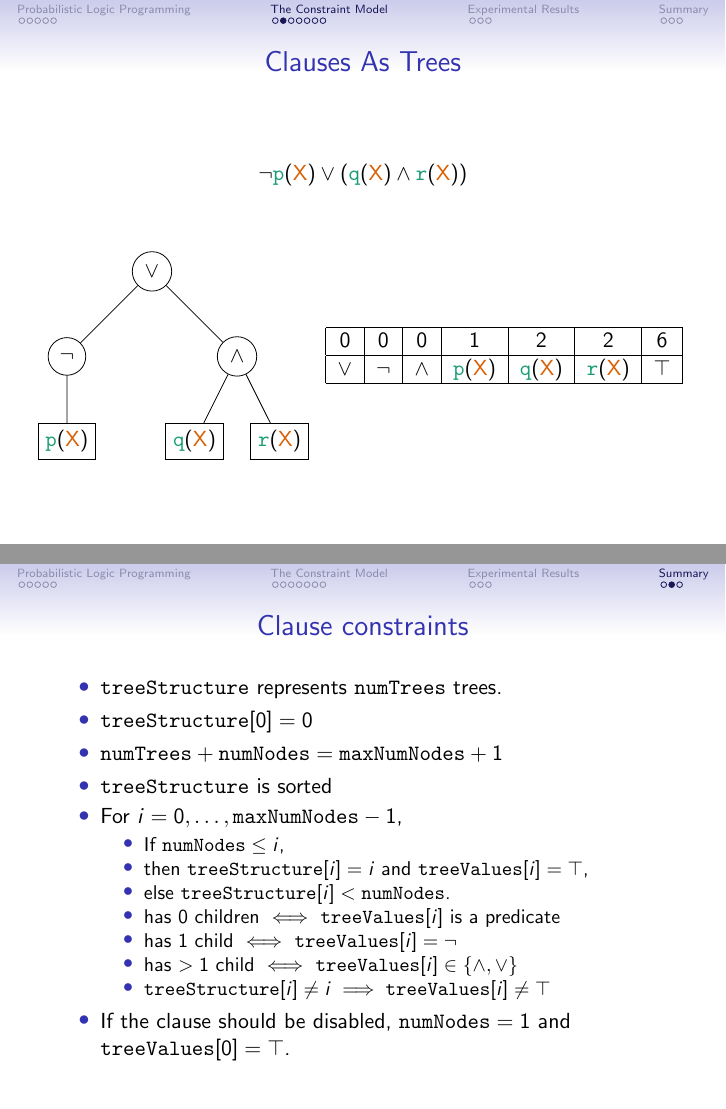
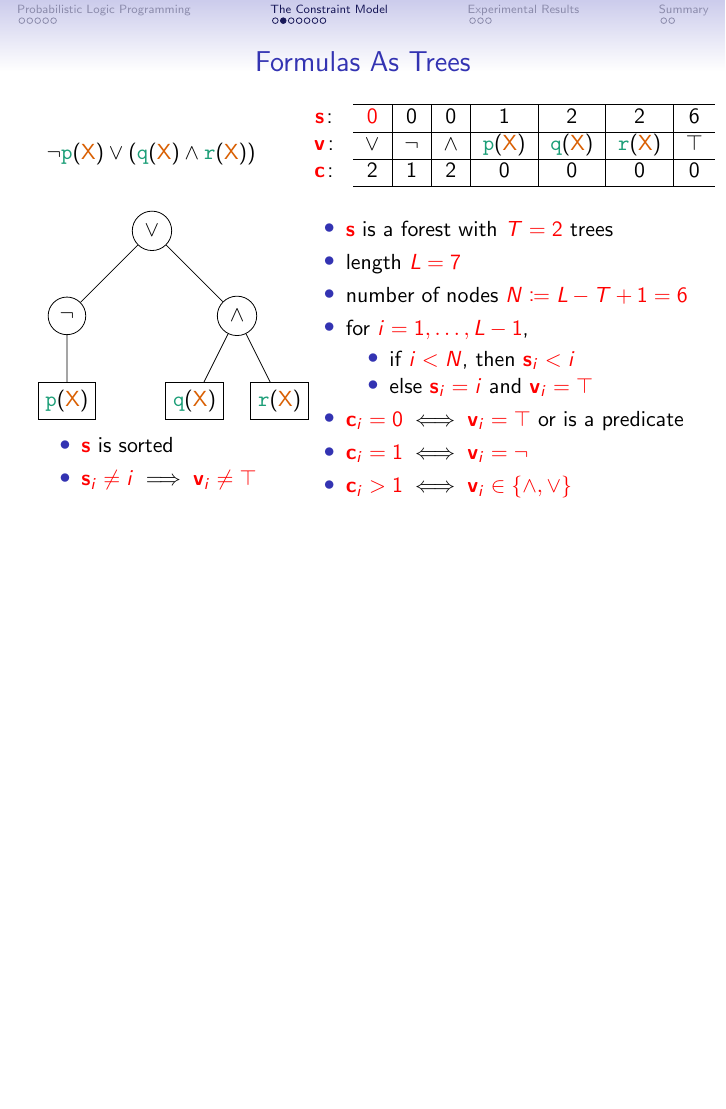
Before and after one commit to dilkas/random-logic-programs, LaTeX slides (seminar_talk/talk.tex): pages 30 and 45 of 46 before the commit and page 35 of 51 after it, the two joined at a grey line, the shorter picture padded with empty space. Compiled offline with pdfLaTeX.

Commit message:
A bit more writing

```diff
--- a/seminar_talk/talk.tex
+++ b/seminar_talk/talk.tex
@@ -3,6 +3,12 @@
 \usepackage[style=authoryear]{biblatex}
 \usepackage{empheq}
 \usepackage{pifont}
+\usepackage{colortbl}
+\usepackage{enumitem}
+
+\setitemize{label=\usebeamerfont*{itemize item}%
+  \usebeamercolor[fg]{itemize item}
+  \usebeamertemplate{itemize item}}
 
 \usetheme{Singapore}
 \usecolortheme{lily}
@@ -446,18 +452,24 @@
   }
 \end{frame}
 
-% TODO: I could talk about the constraints behind this
-\begin{frame}{Clauses As Trees}
+% 1. Formula
+% 2. Tree
+% 3. First two rows
+% 4. s is a forest
+% 5. first digit
+% 6. sorted, implication
+% 7. length, number of nodes, for
+% 8. third row, last 3 constraints
+
+\begin{frame}{Formulas As Trees}
+  \begin{columns}
+    \begin{column}{0.37\textwidth}
       \[
         \neg \textcolor{predicate}{\mathtt{p}}(\textcolor{variable}{\mathsf{X}})
         \lor (\textcolor{predicate}{\mathtt{q}}(\textcolor{variable}{\mathsf{X}})
         \land \textcolor{predicate}{\mathtt{r}}(\textcolor{variable}{\mathsf{X}}))
       \]
-  \vfill
-  \begin{columns}
-    \begin{column}{0.4\textwidth}
-      \pause
-      \centering
+      \onslide<2->{
         \begin{tikzpicture}[level 1/.style={sibling distance=30mm},level 2/.style={sibling distance=15mm}]
           \node[draw,circle] {$\lor$}
           child {node[draw,circle] {$\neg$}
@@ -468,22 +480,53 @@
             child {node[draw,rectangle] {$\textcolor{predicate}{\mathtt{r}}(\textcolor{variable}{\mathsf{X}})$}}
           };
         \end{tikzpicture}
+      }
+      \begin{itemize}
+      \item<6-> $\alert{\mathbf{s}}$ is sorted
+      \item<6-> $\alert{\mathbf{s}_i \ne i} \implies \alert{\mathbf{v}_i \ne \top}$
+      \end{itemize}
     \end{column}
-    \begin{column}{0.6\textwidth}
-      \pause
+    \begin{column}{0.63\textwidth}
+      \alt<7>{\newcolumntype{C}{>{\columncolor{constant!25}}c}}{\newcolumntype{C}{c}}
+      \alt<7>{\newcolumntype{D}{>{\columncolor{probability!25}}c}}{\newcolumntype{D}{c}}
       \centering
-      \begin{tabular}{|c|c|c|c|c|c|c|}
-        \hline
-        0 & 0 & 0 & 1 & 2 & 2 & 6 \\
-        \hline
-        $\lor$ & $\neg$ & $\land$ & $\textcolor{predicate}{\mathtt{p}}(\textcolor{variable}{\mathsf{X}})$ & $\textcolor{predicate}{\mathtt{q}}(\textcolor{variable}{\mathsf{X}})$ & $\textcolor{predicate}{\mathtt{r}}(\textcolor{variable}{\mathsf{X}})$ & $\top$ \\
-        \hline
+      \onslide<3->{
+        \begin{tabular}{c c|C|C|C|C|C|D}
+          \cline{2-8}
+          $\alert{\mathbf{s}}\colon$ & \alert<5->{0} & 0 & 0 & 1 & 2 & 2 & 6 \\
+          \cline{2-8}
+          $\alert{\mathbf{v}}\colon$ & $\lor$ & $\neg$ & $\land$ & $\textcolor{predicate}{\mathtt{p}}(\textcolor{variable}{\mathsf{X}})$ & $\textcolor{predicate}{\mathtt{q}}(\textcolor{variable}{\mathsf{X}})$ & $\textcolor{predicate}{\mathtt{r}}(\textcolor{variable}{\mathsf{X}})$ & $\top$ \\
+          \cline{2-8}
+          \onslide<8->{$\alert{\mathbf{c}}\colon$ & 2 & 1 & 2 & 0 & 0 & 0 & 0 \\ \cline{2-8}}
         \end{tabular}
+      }
+      \begin{itemize}
+      \item<4-> $\alert{\mathbf{s}}$ is a forest with $\alert{T = 2}$ trees
+      \item<7-> length \alert{$L = 7$}
+      \item<7-> number of nodes \alert{$N \coloneqq L - T + 1 = 6$}
+      \item<7-> for \alert{$i = 1, \dots, L - 1$},
+        \begin{itemize}
+        \item if \alert{$i < N$}, then \alert{$\mathbf{s}_i < i$}
+        \item else \alert{$\mathbf{s}_i = i$} and \alert{$\mathbf{v}_i = \top$}
+        \end{itemize}
+      \item<8-> $\alert{\mathbf{c}_i = 0} \iff \alert{\mathbf{v}_i = \top}$ or is a predicate
+      \item<8-> $\alert{\mathbf{c}_i = 1} \iff \alert{\mathbf{v}_i = \neg}$
+      \item<8-> $\alert{\mathbf{c}_i > 1} \iff \alert{\mathbf{v}_i \in \{ \land, \lor \}}$
+      \end{itemize}
     \end{column}
   \end{columns}
 \end{frame}
 
+% TODO: a longer intro to experiments (the setup)
+% TODO: conditional independence?
 % TODO: and how is a predicate with its arguments represented?
+% TODO: could add more experimental graphs
+% TODO: a full(er) example of independence propagation
+% TODO: could talk about what algorithms are behind the negative cycle detection
+% TODO: for the bigraph talk, I had 28 slides full info and it still wasn't
+% enough. Maybe I should aim for at least 30.
+% TODO: more constraints
+% TODO: more motivation and related work
 \begin{frame}{Variable Symmetry Breaking}
   \begin{block}{The Problem}
     Let $\{ \textcolor{variable}{\mathsf{W}}, \textcolor{variable}{\mathsf{X}},
@@ -714,27 +772,6 @@
 
 % ===============================================================
 
-\begin{frame}{Clause constraints}
-  \begin{itemize}
-  \item \texttt{treeStructure} represents \texttt{numTrees} trees.
-  \item $\texttt{treeStructure}[0] = 0$
-  \item $\texttt{numTrees} + \texttt{numNodes} = \texttt{maxNumNodes} + 1$
-  \item \texttt{treeStructure} is sorted
-  \item For $i = 0, \dots, \texttt{maxNumNodes} - 1$,
-    \begin{itemize}
-    \item If $\texttt{numNodes} \le i$,
-    \item then $\texttt{treeStructure}[i] = i$ and $\texttt{treeValues}[i] = \top$,
-    \item else $\texttt{treeStructure}[i] < \texttt{numNodes}$.
-    \item has 0 children $\iff$ $\texttt{treeValues}[i]$ is a predicate
-    \item has 1 child $\iff$ $\texttt{treeValues}[i] = \neg$
-    \item has $>1$ child $\iff$ $\texttt{treeValues}[i] \in \{ \land, \lor \}$
-    \item $\texttt{treeStructure}[i] \ne i \implies \texttt{treeValues}[i] \ne \top$
-    \end{itemize}
-  \item If the clause should be disabled, $\texttt{numNodes} = 1$ and
-    $\texttt{treeValues}[0] = \top$.
-  \end{itemize}
-\end{frame}
-
 \begin{frame}
   \begin{block}{Adjacency matrix representation}
     $A[i][j] = 0 \iff \nexists k: \texttt{clauseAssignments}[k] = j$ and $i
```
Also changed, not shown: seminar_talk/talk.pdf, seminar_talk/talk.tex (87 more changed lines). Lines whose indentation alone changed are shown as unchanged.
